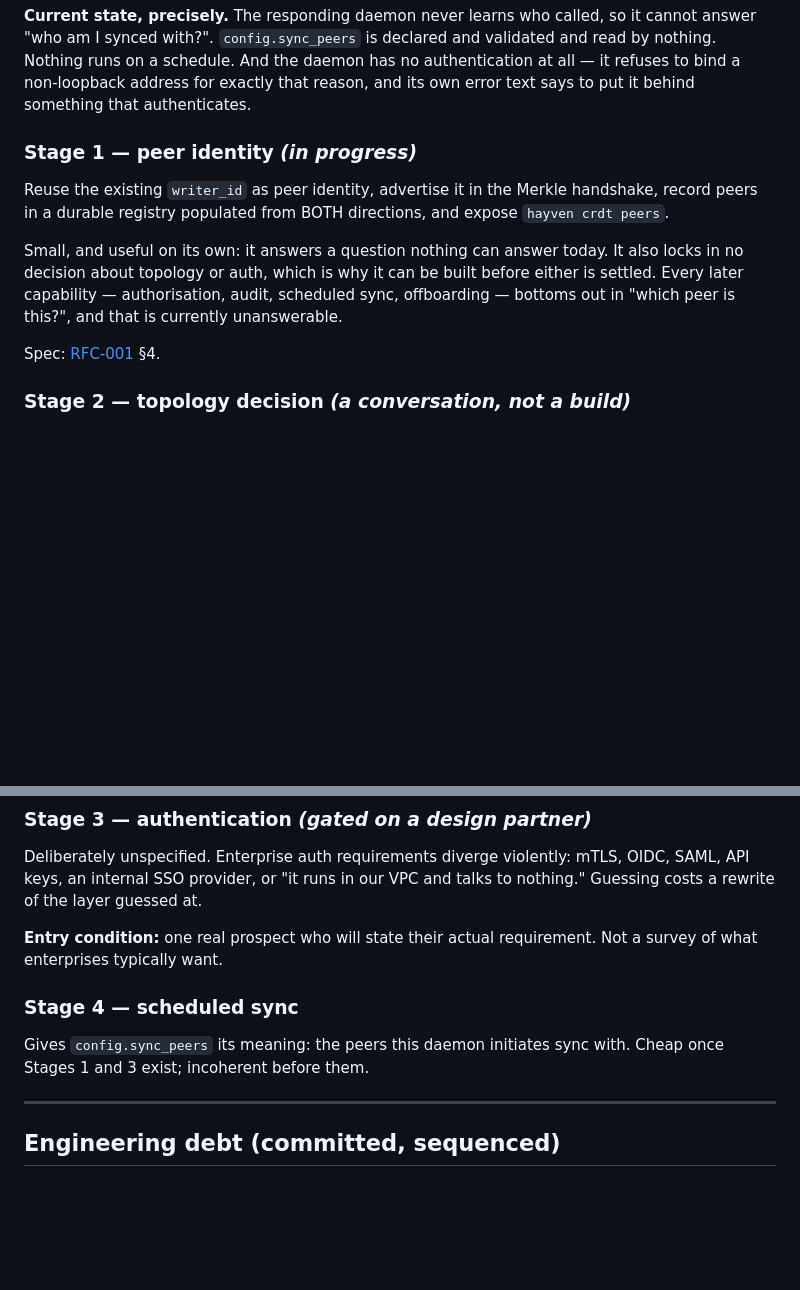
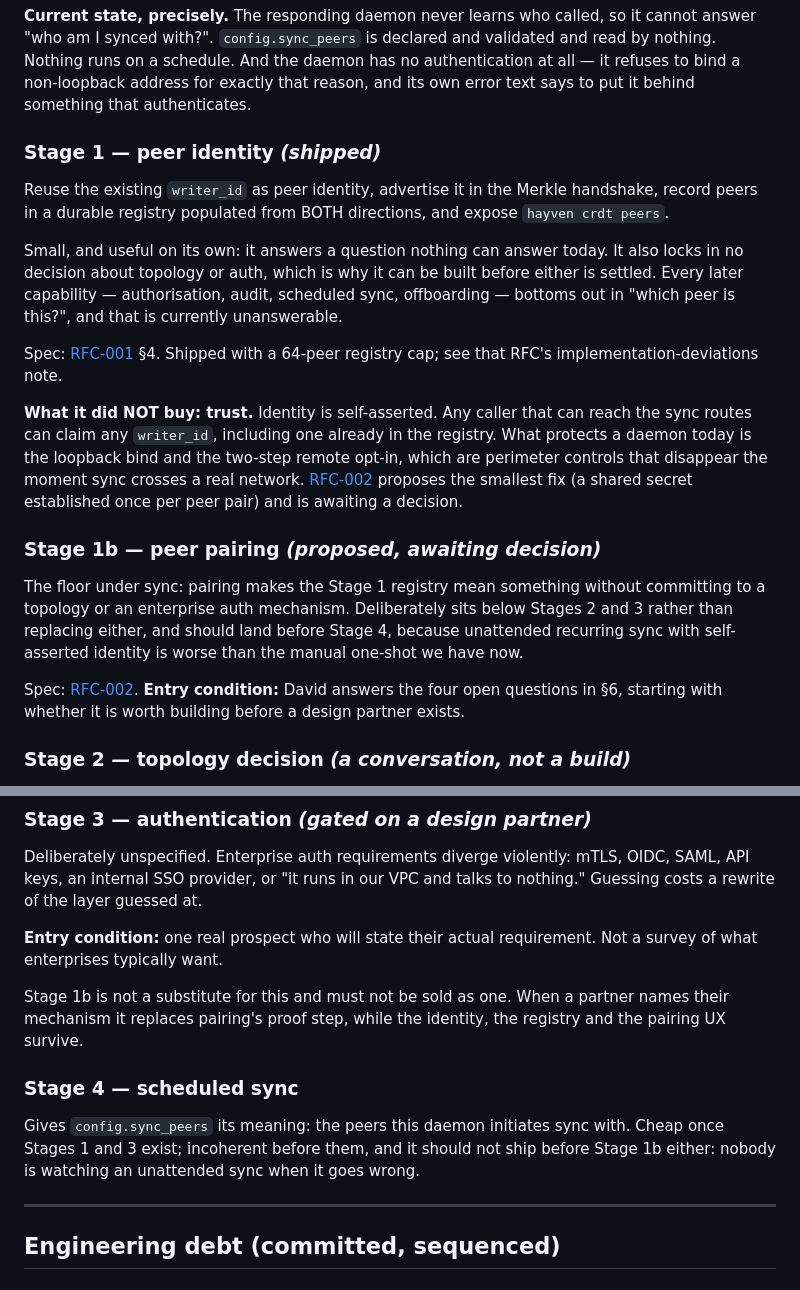
Before and after one commit to Davidb3l/Hayvenhurst-dev, a Markdown page: docs/ROADMAP.md, 2 parts joined by grey strips. Drawn GitHub-style; blank space fills up the shorter version.

```diff
--- a/docs/ROADMAP.md
+++ b/docs/ROADMAP.md
@@ -23,7 +23,7 @@ no authentication at all — it refuses to bind a non-loopback address for
 exactly that reason, and its own error text says to put it behind something
 that authenticates.
 
-### Stage 1 — peer identity *(in progress)*
+### Stage 1 — peer identity *(shipped)*
 
 Reuse the existing `writer_id` as peer identity, advertise it in the Merkle
 handshake, record peers in a durable registry populated from BOTH directions,
@@ -35,7 +35,27 @@ built before either is settled. Every later capability — authorisation, audit,
 scheduled sync, offboarding — bottoms out in "which peer is this?", and that is
 currently unanswerable.
 
-Spec: [RFC-001](RFC-001-peer-sync-and-retention.md) §4.
+Spec: [RFC-001](RFC-001-peer-sync-and-retention.md) §4. Shipped with a 64-peer
+registry cap; see that RFC's implementation-deviations note.
+
+**What it did NOT buy: trust.** Identity is self-asserted. Any caller that can
+reach the sync routes can claim any `writer_id`, including one already in the
+registry. What protects a daemon today is the loopback bind and the two-step
+remote opt-in, which are perimeter controls that disappear the moment sync
+crosses a real network. [RFC-002](RFC-002-peer-pairing.md) proposes the smallest
+fix (a shared secret established once per peer pair) and is awaiting a decision.
+
+### Stage 1b — peer pairing *(proposed, awaiting decision)*
+
+The floor under sync: pairing makes the Stage 1 registry mean something without
+committing to a topology or an enterprise auth mechanism. Deliberately sits
+below Stages 2 and 3 rather than replacing either, and should land before
+Stage 4, because unattended recurring sync with self-asserted identity is worse
+than the manual one-shot we have now.
+
+Spec: [RFC-002](RFC-002-peer-pairing.md). **Entry condition:** David answers the
+four open questions in §6, starting with whether it is worth building before a
+design partner exists.
 
 ### Stage 2 — topology decision *(a conversation, not a build)*
 
@@ -61,10 +81,16 @@ to nothing." Guessing costs a rewrite of the layer guessed at.
 **Entry condition:** one real prospect who will state their actual requirement.
 Not a survey of what enterprises typically want.
 
+Stage 1b is not a substitute for this and must not be sold as one. When a
+partner names their mechanism it replaces pairing's proof step, while the
+identity, the registry and the pairing UX survive.
+
 ### Stage 4 — scheduled sync
 
 Gives `config.sync_peers` its meaning: the peers this daemon initiates sync
-with. Cheap once Stages 1 and 3 exist; incoherent before them.
+with. Cheap once Stages 1 and 3 exist; incoherent before them, and it should
+not ship before Stage 1b either: nobody is watching an unattended sync when it
+goes wrong.
 
 ---
 
```
Also changed, not shown: other parts of docs/ROADMAP.md (+1 -1 lines), docs/RFC-002-peer-pairing.md (added, +174 -0 lines).
